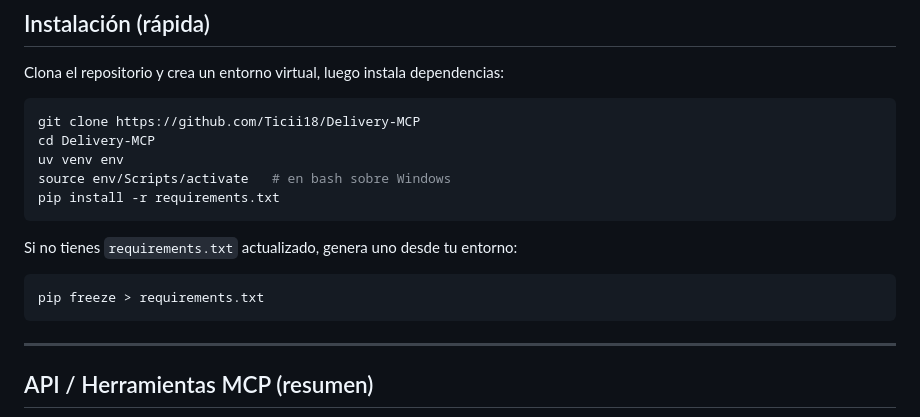
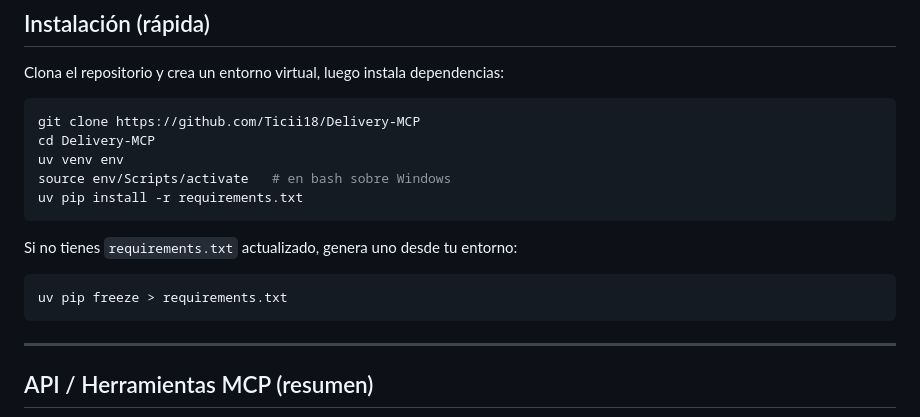
Before and after one commit to Ticii18/Delivery-MCP, a Markdown page: README.md, the part around the change. Rendered like a GitHub page.

````diff
--- a/README.md
+++ b/README.md
@@ -63,13 +63,13 @@ git clone https://github.com/Ticii18/Delivery-MCP
 cd Delivery-MCP
 uv venv env
 source env/Scripts/activate   # en bash sobre Windows
-pip install -r requirements.txt
+uv pip install -r requirements.txt
 ```
 
 Si no tienes `requirements.txt` actualizado, genera uno desde tu entorno:
 
 ```bash
-pip freeze > requirements.txt
+uv pip freeze > requirements.txt
 ```
 
 ---
````
